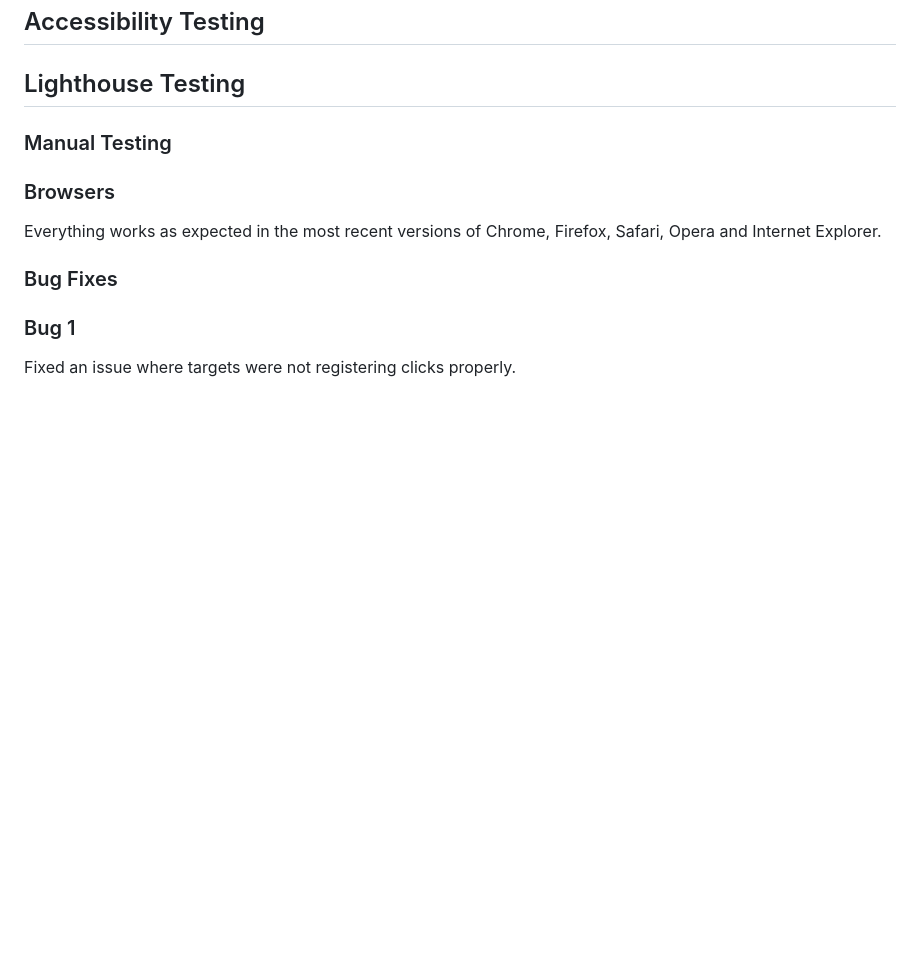
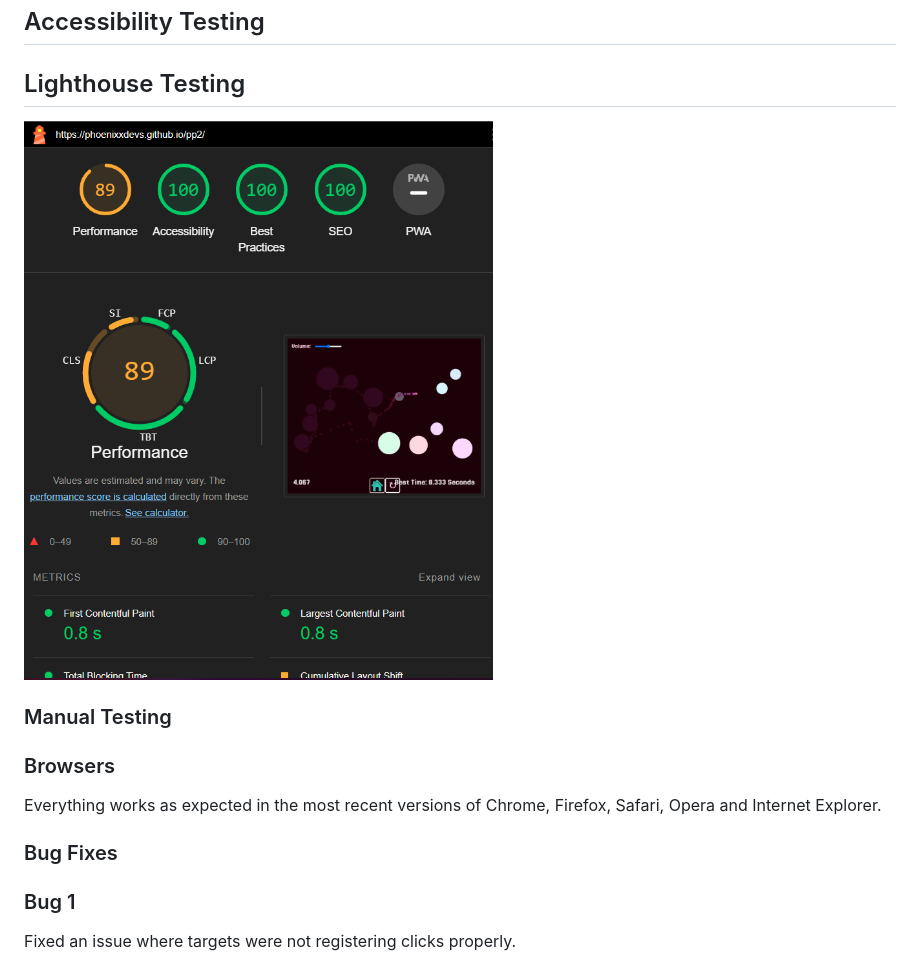
Before and after one commit to PhoenixxDevs/pp2, a Markdown page: README.md, the part around the change. Rendered like a GitHub page; pictures changed too: docs/testing/lighthouse.png (added); blank space fills up the shorter version.

Commit message:
readme 99% complete

```diff
--- a/README.md
+++ b/README.md
@@ -179,6 +179,8 @@ In the interest of keeping the game fresh, choosing a color palette was not the
 
 ## Lighthouse Testing
 
+![](docs/testing/lighthouse.png)
+
 ### Manual Testing
 
 ### Browsers
```
Also changed, not shown: image.png (added).
